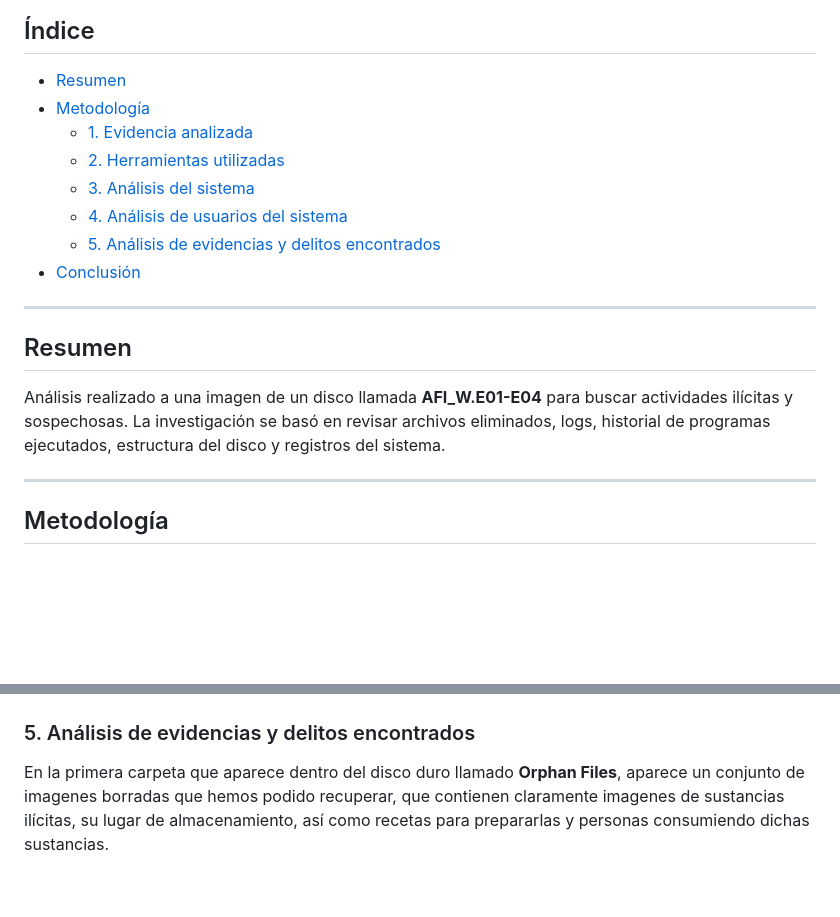
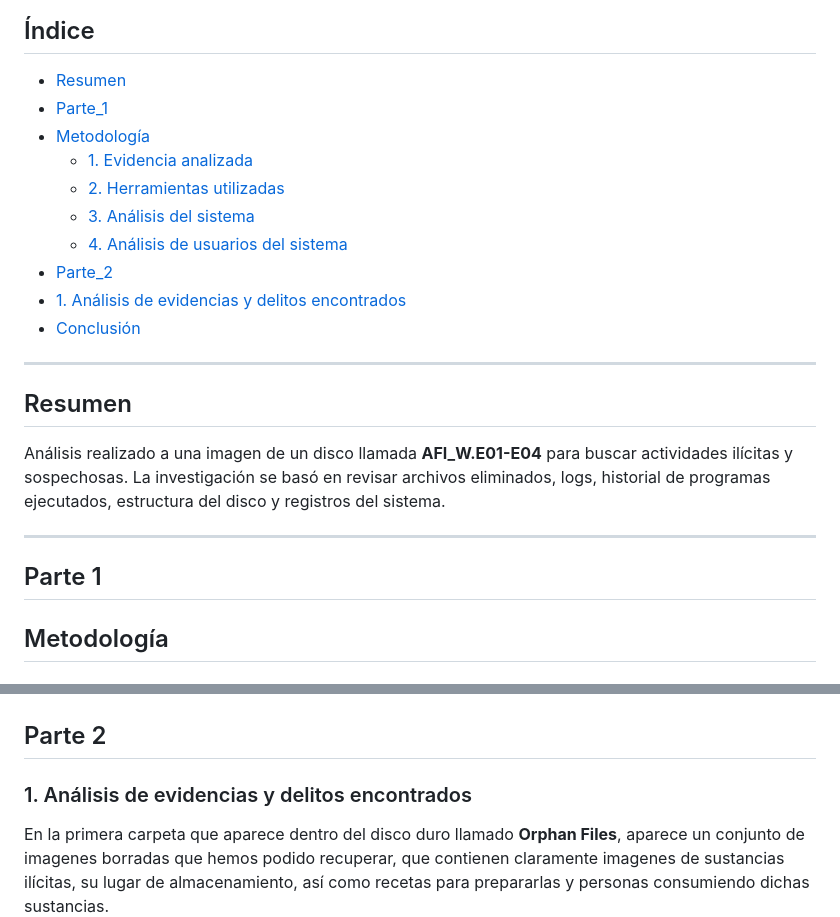
Before and after one commit to aldimeneira/CiberSeguridadAlbertiPersonal, a Markdown page: AnalisisForense/DrugTrafic.md, 2 parts joined by grey strips. Drawn GitHub-style; blank space fills up the shorter version.

```diff
--- a/AnalisisForense/DrugTrafic.md
+++ b/AnalisisForense/DrugTrafic.md
@@ -10,12 +10,14 @@
 ## Índice
 
 - [Resumen](#resumen)
+- [Parte_1](#parte-1)
 - [Metodología](#metodología)
   - [1. Evidencia analizada](#1-evidencia-analizada)
   - [2. Herramientas utilizadas](#2-herramientas-utilizadas)
   - [3. Análisis del sistema](#3-análisis-del-sistema)
   - [4. Análisis de usuarios del sistema](#4-análisis-de-usuarios-del-sistema)
-  - [5. Análisis de evidencias y delitos encontrados](#5-análisis-de-evidencias-y-delitos-encontrados)
+- [Parte_2](#parte-2)
+ - [1. Análisis de evidencias y delitos encontrados](#5-análisis-de-evidencias-y-delitos-encontrados)
 - [Conclusión](#conclusión)
 
 ---
@@ -25,6 +27,8 @@
 Análisis realizado a una imagen de un disco llamada **AFI_W.E01-E04** para buscar actividades ilícitas y sospechosas. La investigación se basó en revisar archivos eliminados, logs, historial de programas ejecutados, estructura del disco y registros del sistema.
 
 ---
+
+## Parte 1
 
 ## Metodología
 
@@ -104,7 +108,9 @@ Al estudiar al usuario John, podemos apreciar claramente una **incongruencia** e
 
 ![img12](./img/img12.png)
 
-### 5. Análisis de evidencias y delitos encontrados
+## Parte 2
+
+### 1. Análisis de evidencias y delitos encontrados
 
 En la primera carpeta que aparece dentro del disco duro llamado **Orphan Files**, aparece un conjunto de imagenes borradas que hemos podido recuperar, que contienen claramente imagenes de sustancias ilícitas, su lugar de almacenamiento, así como recetas para prepararlas y personas consumiendo dichas sustancias.
 
```
